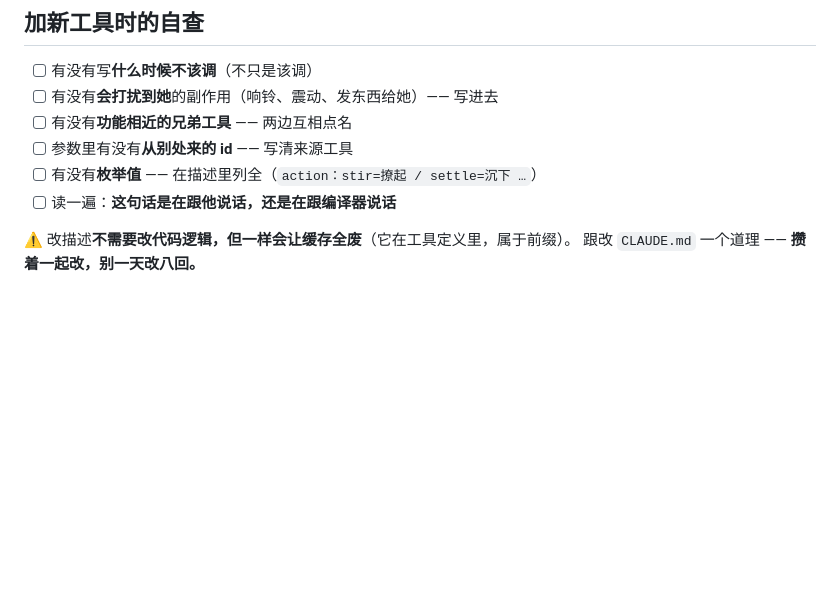
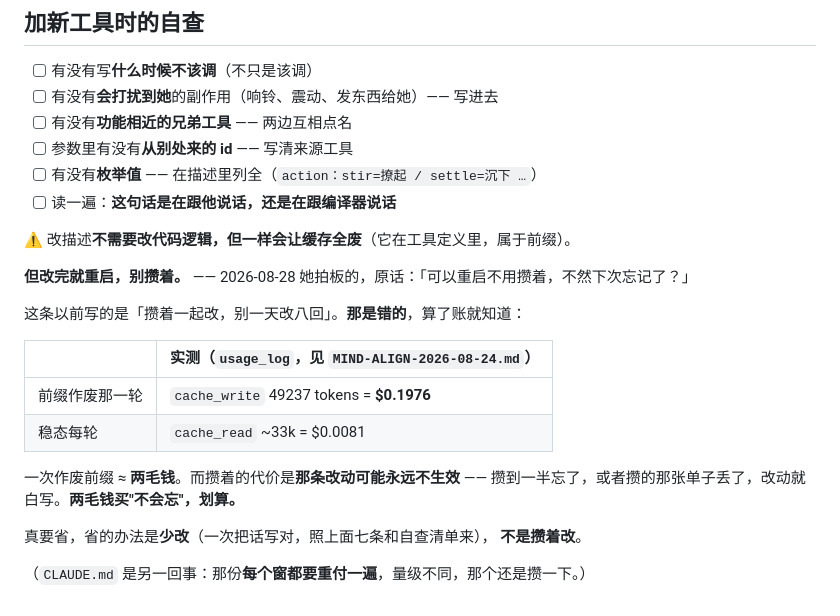
Before and after one commit to linmeng862-byte/ccwithme, a Markdown page: docs/tool-description-style.md, the part around the change. GitHub-like rendering; blank space fills up the shorter version.

Commit message:
docs: 改完就重启，别攒着——推翻风格文档结尾那条
原来写的是「攒着一起改，别一天改八回」，理由是省缓存钱。算了账是错的：
前缀作废那一轮 cache_write 49237 = $0.1976，稳态每轮 cache_read ~33k = $0.0081
（实测见 MIND-ALIGN-2026-08-24.md）。一次作废约两毛钱，而攒着的代价是
那条改动可能永远不生效——攒到一半忘了就白写。

她 2026-08-28 拍板：「可以重启不用攒着，不然下次忘记了？」

真要省，省的办法是少改（一次把话写对），不是攒着改。
CLAUDE.md 是另一回事（每个窗重付一遍），那个还是攒一下。

```diff
--- a/docs/tool-description-style.md
+++ b/docs/tool-description-style.md
@@ -131,4 +131,20 @@ drive  ……这是你的内在，不是给她看的功能——真的有那个
 - [ ] 读一遍：**这句话是在跟他说话，还是在跟编译器说话**
 
 ⚠️ 改描述**不需要改代码逻辑，但一样会让缓存全废**（它在工具定义里，属于前缀）。
-跟改 `CLAUDE.md` 一个道理 —— **攒着一起改，别一天改八回。**
+
+**但改完就重启，别攒着。** —— 2026-08-28 她拍板的，原话：「可以重启不用攒着，不然下次忘记了？」
+
+这条以前写的是「攒着一起改，别一天改八回」。**那是错的**，算了账就知道：
+
+| | 实测（`usage_log`，见 `MIND-ALIGN-2026-08-24.md`） |
+|---|---|
+| 前缀作废那一轮 | `cache_write` 49237 tokens = **$0.1976** |
+| 稳态每轮 | `cache_read` ~33k = $0.0081 |
+
+一次作废前缀 ≈ **两毛钱**。而攒着的代价是**那条改动可能永远不生效** ——
+攒到一半忘了，或者攒的那张单子丢了，改动就白写。**两毛钱买"不会忘"，划算。**
+
+真要省，省的办法是**少改**（一次把话写对，照上面七条和自查清单来），
+**不是攒着改**。
+
+（`CLAUDE.md` 是另一回事：那份**每个窗都要重付一遍**，量级不同，那个还是攒一下。）
```
